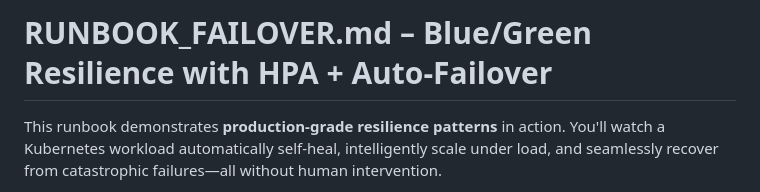
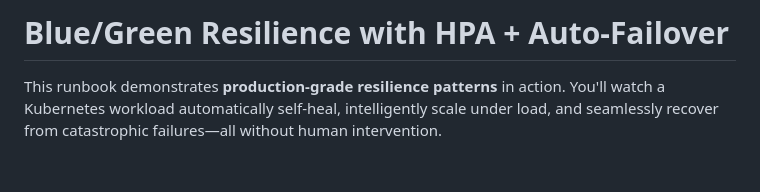
Before and after one commit to rsergio07/distributed-resilience-demo, a Markdown page: RUNBOOK_FAILOVER.md, the part around the change. Rendered like a GitHub page; blank space fills up the shorter version.

```diff
--- a/RUNBOOK_FAILOVER.md
+++ b/RUNBOOK_FAILOVER.md
@@ -1,4 +1,4 @@
-# RUNBOOK_FAILOVER.md – Blue/Green Resilience with HPA + Auto-Failover
+# Blue/Green Resilience with HPA + Auto-Failover
 
 This runbook demonstrates **production-grade resilience patterns** in action. You'll watch a Kubernetes workload automatically self-heal, intelligently scale under load, and seamlessly recover from catastrophic failures—all without human intervention.
 
```
